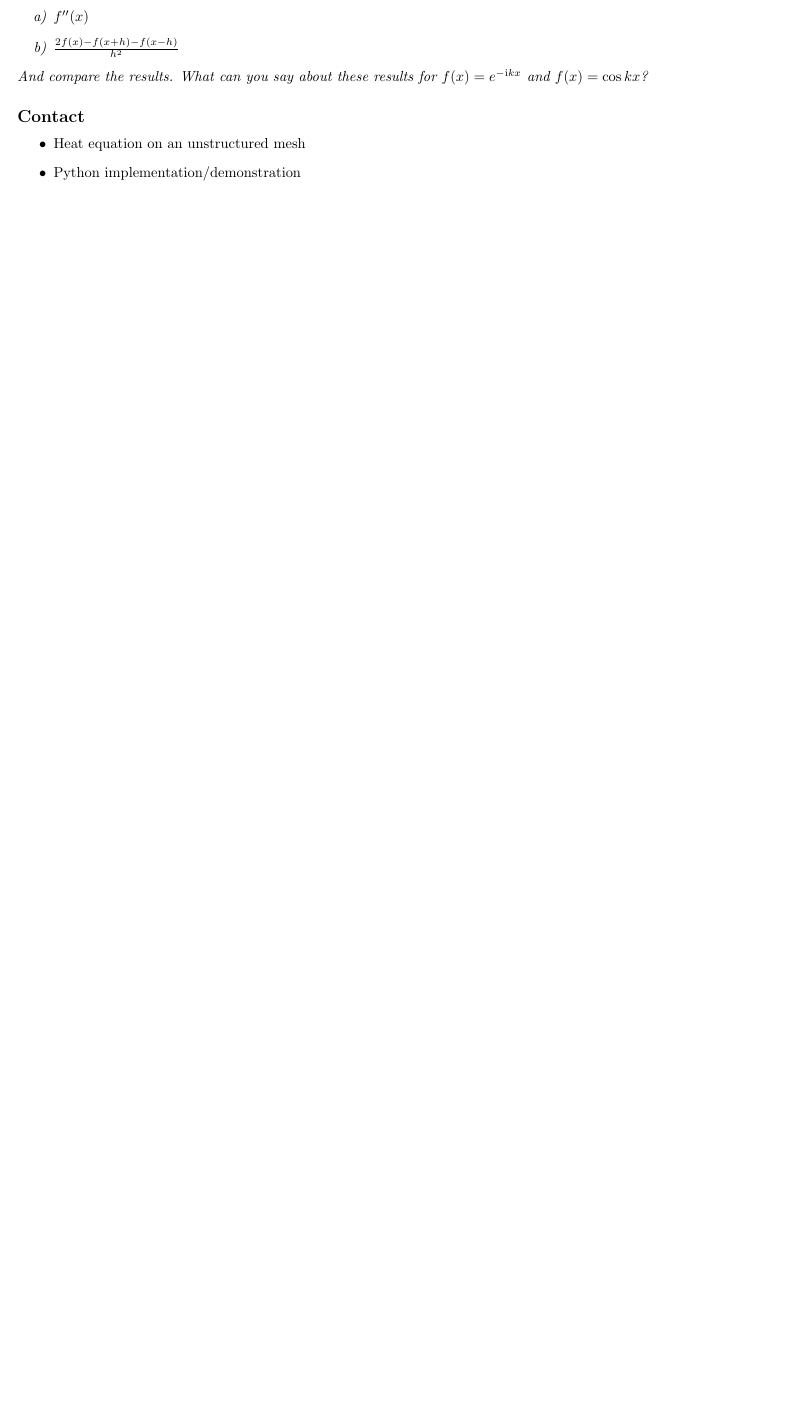
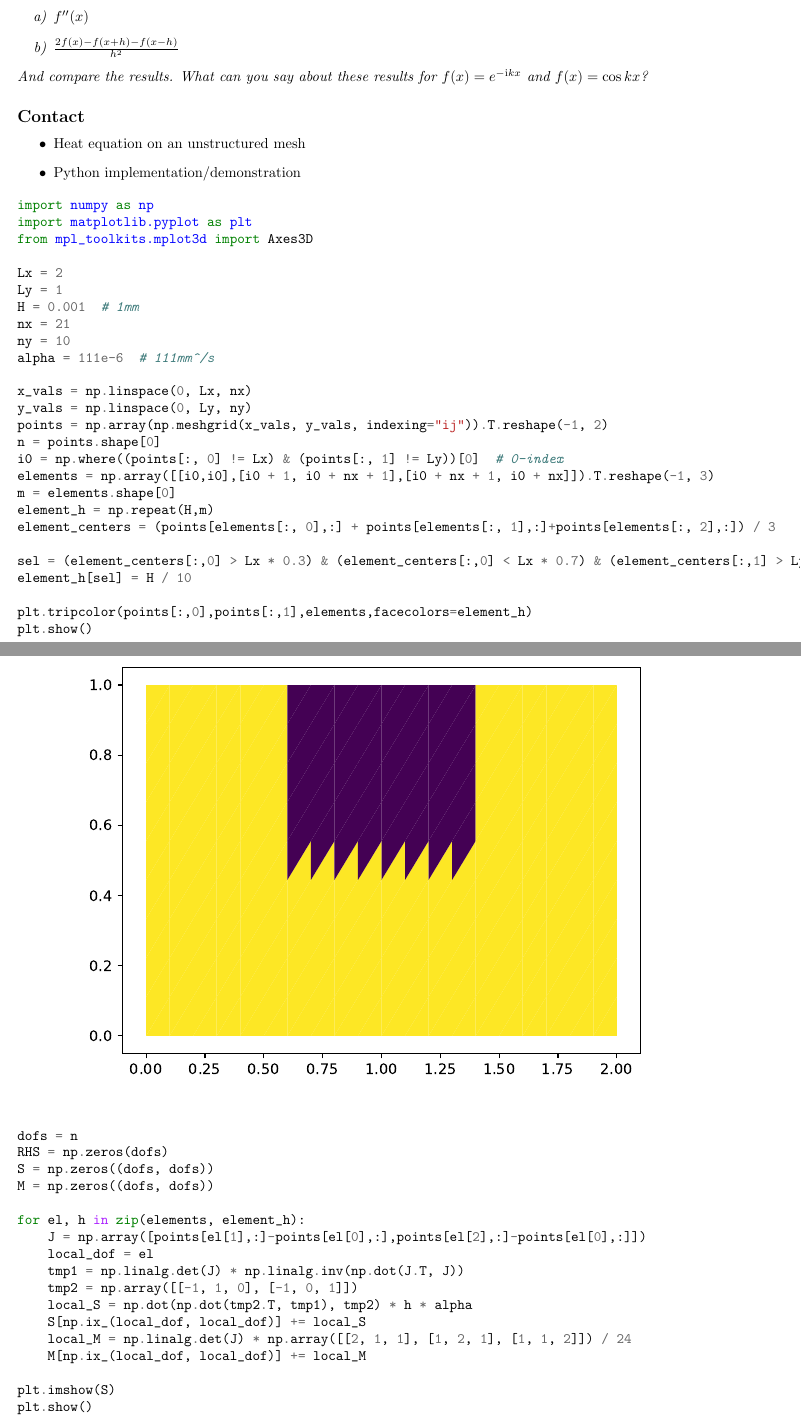
Before and after one commit to llaniewski/fem_notes, a LaTeX document (main.tex, which reads heat.tex): part of page 12 of 21 before the commit and two parts of pages 12 and 13 of 25 after it, the two joined at a grey line, cut so that both start at the same text, the shorter picture padded with empty space. Compiled offline with pdfLaTeX.

Commit message:
moving with heat to rmarkdown

```diff
--- /dev/null
+++ b/heat.tex
@@ -0,0 +1,50 @@
+\begin{minted}[autogobble]{python}
+import numpy as np
+import matplotlib.pyplot as plt
+from mpl_toolkits.mplot3d import Axes3D
+
+Lx = 2
+Ly = 1
+H = 0.001  # 1mm
+nx = 21
+ny = 10
+alpha = 111e-6  # 111mm^/s
+
+x_vals = np.linspace(0, Lx, nx)
+y_vals = np.linspace(0, Ly, ny)
+points = np.array(np.meshgrid(x_vals, y_vals, indexing="ij")).T.reshape(-1, 2)
+n = points.shape[0]
+i0 = np.where((points[:, 0] != Lx) & (points[:, 1] != Ly))[0]  # 0-index
+elements = np.array([[i0,i0],[i0 + 1, i0 + nx + 1],[i0 + nx + 1, i0 + nx]]).T.reshape(-1, 3)
+m = elements.shape[0]
+element_h = np.repeat(H,m)
+element_centers = (points[elements[:, 0],:] + points[elements[:, 1],:]+points[elements[:, 2],:]) / 3
+
+sel = (element_centers[:,0] > Lx * 0.3) & (element_centers[:,0] < Lx * 0.7) & (element_centers[:,1] > Ly * 0.5)
+element_h[sel] = H / 10
+
+plt.tripcolor(points[:,0],points[:,1],elements,facecolors=element_h)
+plt.show()
+\end{minted}
+
+\includegraphics{heat_files/figure-latex/unnamed-chunk-1-1.pdf}
+
+\begin{minted}[autogobble]{python}
+dofs = n
+RHS = np.zeros(dofs)
+S = np.zeros((dofs, dofs))
+M = np.zeros((dofs, dofs))
+
+for el, h in zip(elements, element_h):
+    J = np.array([points[el[1],:]-points[el[0],:],points[el[2],:]-points[el[0],:]])
+    local_dof = el
+    tmp1 = np.linalg.det(J) * np.linalg.inv(np.dot(J.T, J))
+    tmp2 = np.array([[-1, 1, 0], [-1, 0, 1]])
+    local_S = np.dot(np.dot(tmp2.T, tmp1), tmp2) * h * alpha
+    S[np.ix_(local_dof, local_dof)] += local_S
+    local_M = np.linalg.det(J) * np.array([[2, 1, 1], [1, 2, 1], [1, 1, 2]]) / 24
+    M[np.ix_(local_dof, local_dof)] += local_M
+
+plt.imshow(S)
+plt.show()
+\end{minted}
@@ -0,0 +62,5 @@
+to_fix = np.where(points[:, 0] == 0)[0]
+S[to_fix, :] = np.eye(dofs)[to_fix, :]
+RHS[to_fix] = 1
+
+to_fix = np.where(points[:, 0] == Lx)[0]
@@ -0,0 +72 @@
+plt.tripcolor(points[:,0],points[:,1],elements,x,shading='gouraud')
```
Also changed, not shown: main.tex (+1 -1 lines), heat_files/figure-latex/unnamed-chunk-1-1.pdf (added), heat_files/figure-latex/unnamed-chunk-1-2.pdf (added), heat_files/figure-latex/unnamed-chunk-1-3.pdf (added), heat_files/figure-latex/unnamed-chunk-1-4.pdf (added), heat.tex (20 more changed lines), 2 other files.
